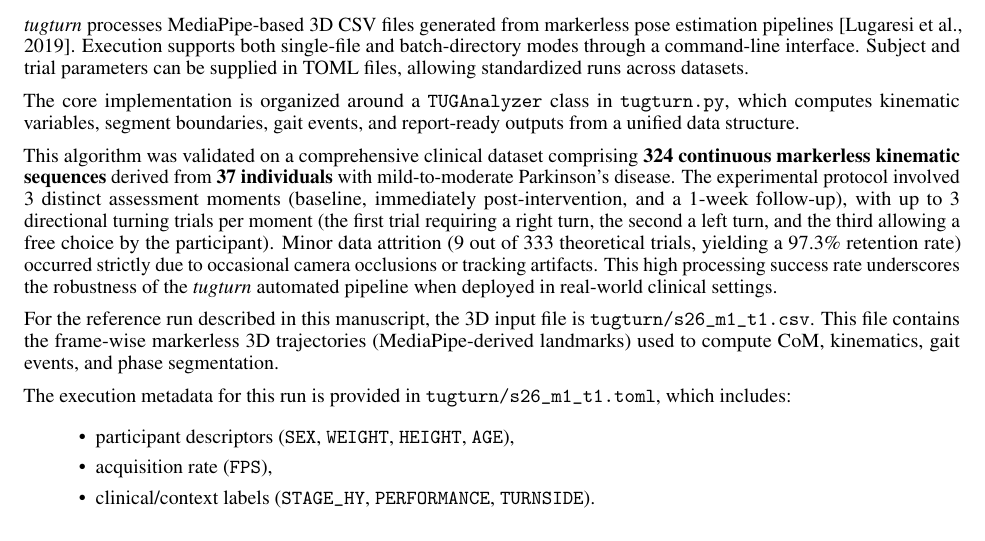
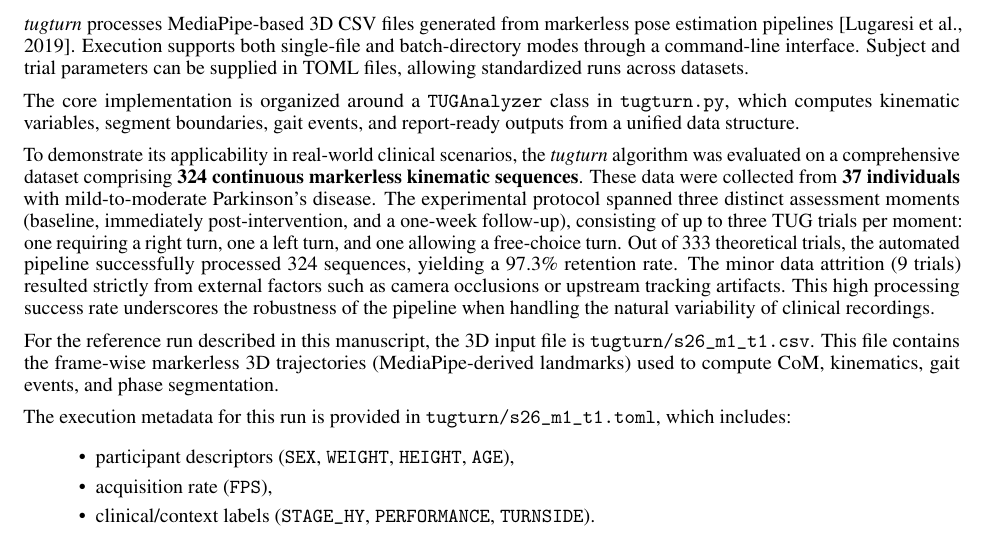
Before and after one commit to paulopreto/tugturn_arxiv, a LaTeX paper (main.tex): part of page 2 of 7, cut so that both start at the same text. Compiled offline with pdfLaTeX.

Commit message:
update main tex

```diff
--- a/main.tex
+++ b/main.tex
@@ -71,8 +71,7 @@ The \textit{tugturn} module was designed to address this gap by integrating: (i)
 
 The core implementation is organized around a \texttt{TUGAnalyzer} class in \texttt{tugturn.py}, which computes kinematic variables, segment boundaries, gait events, and report-ready outputs from a unified data structure.
 
-This algorithm was validated on a comprehensive clinical dataset comprising \textbf{324 continuous markerless kinematic sequences} derived from \textbf{37 individuals} with mild-to-moderate Parkinson's disease. The experimental protocol involved 3 distinct assessment moments (baseline, immediately post-intervention, and a 1-week follow-up), with up to 3 directional turning trials per moment (the first trial requiring a right turn, the second a left turn, and the third allowing a free choice by the participant). Minor data attrition (9 out of 333 theoretical trials, yielding a 97.3\% retention rate) occurred strictly due to occasional camera occlusions or tracking artifacts. This high processing success rate underscores the robustness of the \textit{tugturn} automated pipeline when deployed in real-world clinical settings.
-
+To demonstrate its applicability in real-world clinical scenarios, the \textit{tugturn} algorithm was evaluated on a comprehensive dataset comprising \textbf{324 continuous markerless kinematic sequences}. These data were collected from \textbf{37 individuals} with mild-to-moderate Parkinson's disease. The experimental protocol spanned three distinct assessment moments (baseline, immediately post-intervention, and a one-week follow-up), consisting of up to three TUG trials per moment: one requiring a right turn, one a left turn, and one allowing a free-choice turn. Out of 333 theoretical trials, the automated pipeline successfully processed 324 sequences, yielding a 97.3\% retention rate. The minor data attrition (9 trials) resulted strictly from external factors such as camera occlusions or upstream tracking artifacts. This high processing success rate underscores the robustness of the pipeline when handling the natural variability of clinical recordings.
 
 For the reference run described in this manuscript, the 3D input file is
 \texttt{tugturn/s26\_m1\_t1.csv}. This file contains the frame-wise markerless
```
